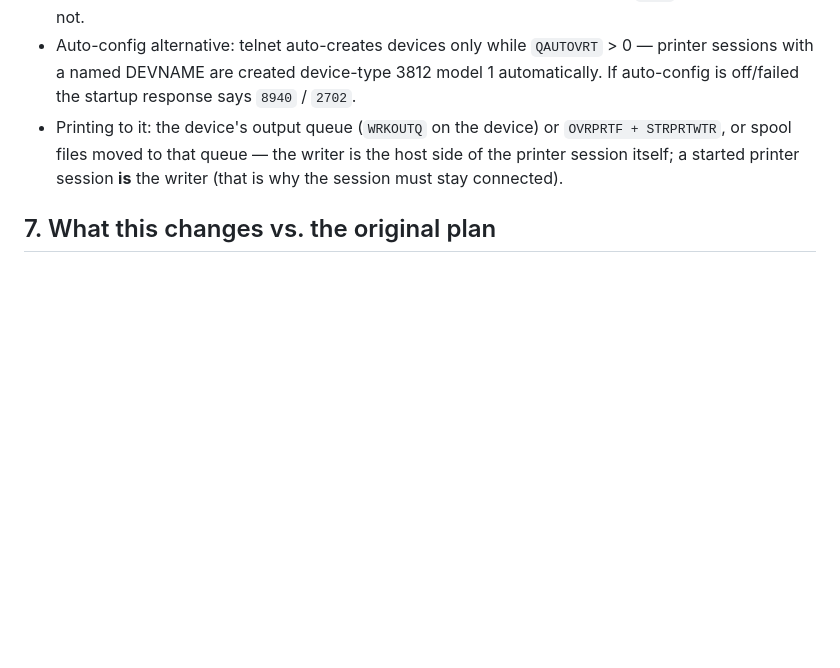
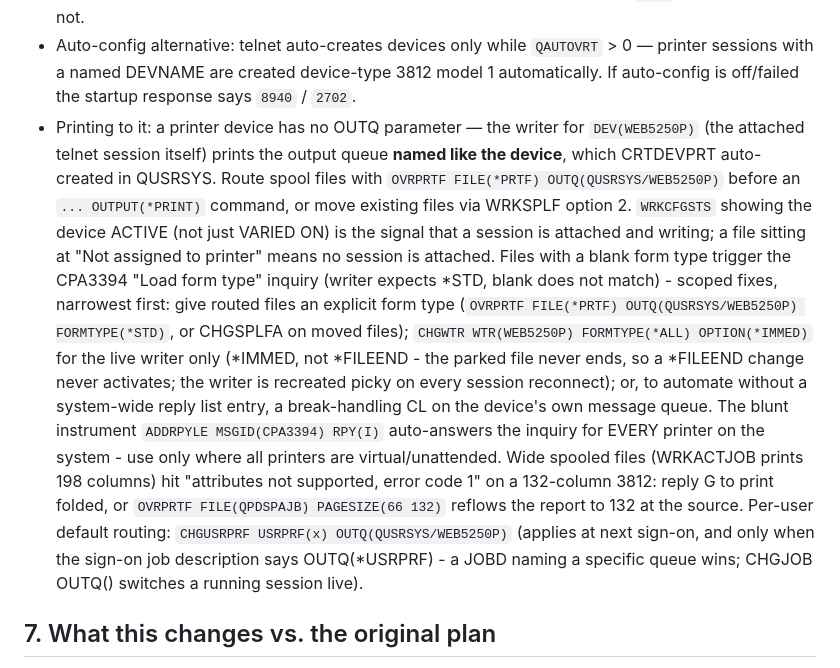
Before and after one commit to jenkstom/web5250, a Markdown page: docs/printer-session-notes.md, the part around the change. Rendered like a GitHub page; blank space fills up the shorter version.

Commit message:
docs(printer): output-queue routing, CPA3394 form-type fixes, wide-spool folding

```diff
--- a/docs/printer-session-notes.md
+++ b/docs/printer-session-notes.md
@@ -169,10 +169,32 @@ printer session and is reused as-is.
   `QAUTOVRT` > 0 — printer sessions with a named DEVNAME are created
   device-type 3812 model 1 automatically. If auto-config is off/failed the
   startup response says `8940` / `2702`.
-- Printing to it: the device's output queue (`WRKOUTQ` on the device) or
-  `OVRPRTF + STRPRTWTR`, or spool files moved to that queue — the writer is
-  the host side of the printer session itself; a started printer session
-  **is** the writer (that is why the session must stay connected).
+- Printing to it: a printer device has no OUTQ parameter — the writer for
+  `DEV(WEB5250P)` (the attached telnet session itself) prints the output
+  queue **named like the device**, which CRTDEVPRT auto-created in QUSRSYS.
+  Route spool files with `OVRPRTF FILE(*PRTF) OUTQ(QUSRSYS/WEB5250P)`
+  before an `... OUTPUT(*PRINT)` command, or move existing files via WRKSPLF
+  option 2. `WRKCFGSTS` showing the device ACTIVE (not just VARIED ON) is
+  the signal that a session is attached and writing; a file sitting at
+  "Not assigned to printer" means no session is attached. Files with a
+  blank form type trigger the CPA3394 "Load form type" inquiry (writer
+  expects *STD, blank does not match) - scoped fixes, narrowest first:
+  give routed files an explicit form type (`OVRPRTF FILE(*PRTF)
+  OUTQ(QUSRSYS/WEB5250P) FORMTYPE(*STD)`, or CHGSPLFA on moved files);
+  `CHGWTR WTR(WEB5250P) FORMTYPE(*ALL) OPTION(*IMMED)` for the live
+  writer only (*IMMED, not *FILEEND - the parked file never ends, so a
+  *FILEEND change never activates; the writer is recreated picky on every
+  session reconnect); or, to automate without a system-wide reply list
+  entry, a break-handling CL on the device's own message queue. The blunt
+  instrument `ADDRPYLE MSGID(CPA3394) RPY(I)` auto-answers the inquiry
+  for EVERY printer on the system - use only where all printers are
+  virtual/unattended. Wide spooled files (WRKACTJOB prints 198 columns)
+  hit "attributes not supported, error code 1" on a 132-column 3812:
+  reply G to print folded, or `OVRPRTF FILE(QPDSPAJB) PAGESIZE(66 132)`
+  reflows the report to 132 at the source. Per-user default routing: `CHGUSRPRF USRPRF(x)
+  OUTQ(QUSRSYS/WEB5250P)` (applies at next sign-on, and only when the
+  sign-on job description says OUTQ(*USRPRF) - a JOBD naming a specific
+  queue wins; CHGJOB OUTQ() switches a running session live).
 
 ## 7. What this changes vs. the original plan
 
```
